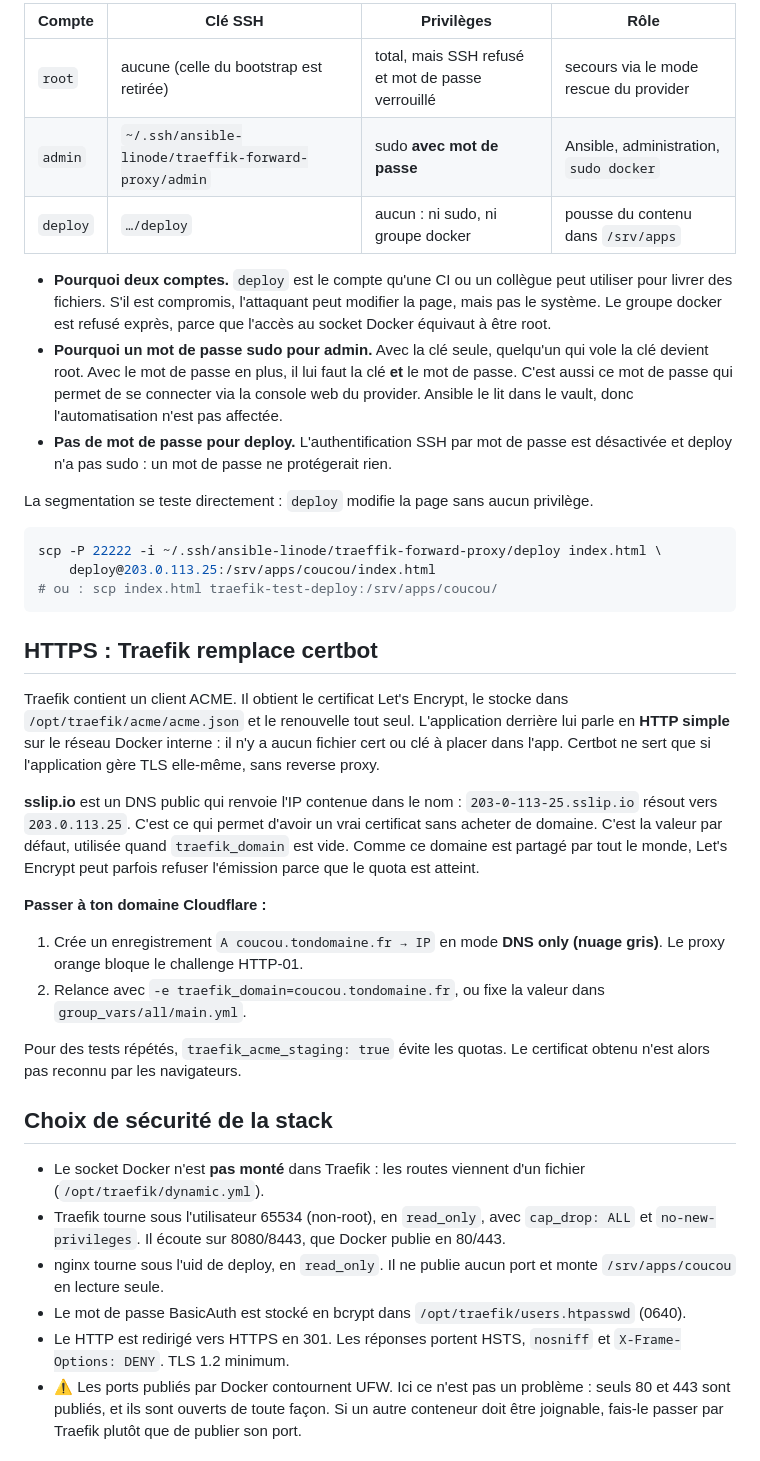
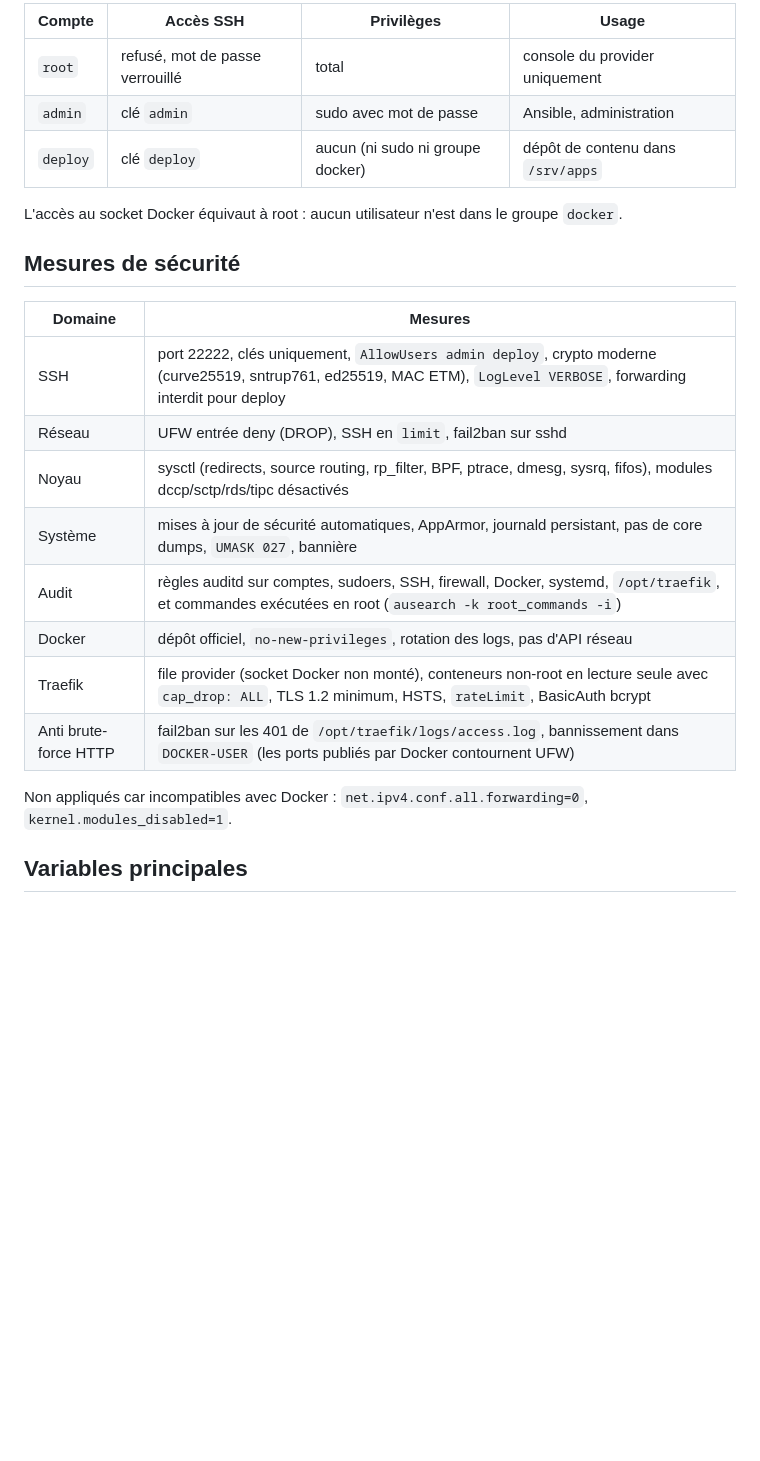
Before and after one commit to 09-C-UO/ansible-vps-provisioning, a Markdown page: README.md, the part around one of its changes. Rendered like a GitHub page; blank space fills up the shorter version.

````diff
--- a/README.md
+++ b/README.md
@@ -86,41 +58,26 @@ Root n'est jamais coupé avant qu'on ait prouvé qu'admin se connecte et passe r
 
-| Compte | Clé SSH | Privilèges | Rôle |
+| Compte | Accès SSH | Privilèges | Usage |
 |---|---|---|---|
-| `root` | aucune (celle du bootstrap est retirée) | total, mais SSH refusé et mot de passe verrouillé | secours via le mode rescue du provider |
-| `admin` | `~/.ssh/ansible-linode/traeffik-forward-proxy/admin` | sudo **avec mot de passe** | Ansible, administration, `sudo docker` |
-| `deploy` | `…/deploy` | aucun : ni sudo, ni groupe docker | pousse du contenu dans `/srv/apps` |
+| `root` | refusé, mot de passe verrouillé | total | console du provider uniquement |
+| `admin` | clé `admin` | sudo avec mot de passe | Ansible, administration |
+| `deploy` | clé `deploy` | aucun (ni sudo ni groupe docker) | dépôt de contenu dans `/srv/apps` |
 
-- **Pourquoi deux comptes.** `deploy` est le compte qu'une CI ou un collègue peut utiliser pour livrer des fichiers. S'il est compromis, l'attaquant peut modifier la page, mais pas le système. Le groupe docker est refusé exprès, parce que l'accès au socket Docker équivaut à être root.
-- **Pourquoi un mot de passe sudo pour admin.** Avec la clé seule, quelqu'un qui vole la clé devient root. Avec le mot de passe en plus, il lui faut la clé **et** le mot de passe. C'est aussi ce mot de passe qui permet de se connecter via la console web du provider. Ansible le lit dans le vault, donc l'automatisation n'est pas affectée.
-- **Pas de mot de passe pour deploy.** L'authentification SSH par mot de passe est désactivée et deploy n'a pas sudo : un mot de passe ne protégerait rien.
+L'accès au socket Docker équivaut à root : aucun utilisateur n'est dans le groupe `docker`.
 
-La segmentation se teste directement : `deploy` modifie la page sans aucun privilège.
+## Mesures de sécurité
 
-```bash
-scp -P 22222 -i ~/.ssh/ansible-linode/traeffik-forward-proxy/deploy index.html \
-    deploy@203.0.113.25:/srv/apps/coucou/index.html
-# ou : scp index.html traefik-test-deploy:/srv/apps/coucou/
-```
+| Domaine | Mesures |
+|---|---|
+| SSH | port 22222, clés uniquement, `AllowUsers admin deploy`, crypto moderne (curve25519, sntrup761, ed25519, MAC ETM), `LogLevel VERBOSE`, forwarding interdit pour deploy |
+| Réseau | UFW entrée deny (DROP), SSH en `limit`, fail2ban sur sshd |
+| Noyau | sysctl (redirects, source routing, rp_filter, BPF, ptrace, dmesg, sysrq, fifos), modules dccp/sctp/rds/tipc désactivés |
+| Système | mises à jour de sécurité automatiques, AppArmor, journald persistant, pas de core dumps, `UMASK 027`, bannière |
+| Audit | règles auditd sur comptes, sudoers, SSH, firewall, Docker, systemd, `/opt/traefik`, et commandes exécutées en root (`ausearch -k root_commands -i`) |
+| Docker | dépôt officiel, `no-new-privileges`, rotation des logs, pas d'API réseau |
+| Traefik | file provider (socket Docker non monté), conteneurs non-root en lecture seule avec `cap_drop: ALL`, TLS 1.2 minimum, HSTS, `rateLimit`, BasicAuth bcrypt |
+| Anti brute-force HTTP | fail2ban sur les 401 de `/opt/traefik/logs/access.log`, bannissement dans `DOCKER-USER` (les ports publiés par Docker contournent UFW) |
 
-## HTTPS : Traefik remplace certbot
+Non appliqués car incompatibles avec Docker : `net.ipv4.conf.all.forwarding=0`, `kernel.modules_disabled=1`.
 
-Traefik contient un client ACME. Il obtient le certificat Let's Encrypt, le stocke dans `/opt/traefik/acme/acme.json` et le renouvelle tout seul. L'application derrière lui parle en **HTTP simple** sur le réseau Docker interne : il n'y a aucun fichier cert ou clé à placer dans l'app. Certbot ne sert que si l'application gère TLS elle-même, sans reverse proxy.
+## Variables principales
 
-**sslip.io** est un DNS public qui renvoie l'IP contenue dans le nom : `203-0-113-25.sslip.io` résout vers `203.0.113.25`. C'est ce qui permet d'avoir un vrai certificat sans acheter de domaine. C'est la valeur par défaut, utilisée quand `traefik_domain` est vide. Comme ce domaine est partagé par tout le monde, Let's Encrypt peut parfois refuser l'émission parce que le quota est atteint.
-
-**Passer à ton domaine Cloudflare :**
-
-1. Crée un enregistrement `A coucou.tondomaine.fr → IP` en mode **DNS only (nuage gris)**. Le proxy orange bloque le challenge HTTP-01.
-2. Relance avec `-e traefik_domain=coucou.tondomaine.fr`, ou fixe la valeur dans `group_vars/all/main.yml`.
-
-Pour des tests répétés, `traefik_acme_staging: true` évite les quotas. Le certificat obtenu n'est alors pas reconnu par les navigateurs.
-
-## Choix de sécurité de la stack
-
-- Le socket Docker n'est **pas monté** dans Traefik : les routes viennent d'un fichier (`/opt/traefik/dynamic.yml`).
-- Traefik tourne sous l'utilisateur 65534 (non-root), en `read_only`, avec `cap_drop: ALL` et `no-new-privileges`. Il écoute sur 8080/8443, que Docker publie en 80/443.
-- nginx tourne sous l'uid de deploy, en `read_only`. Il ne publie aucun port et monte `/srv/apps/coucou` en lecture seule.
-- Le mot de passe BasicAuth est stocké en bcrypt dans `/opt/traefik/users.htpasswd` (0640).
-- Le HTTP est redirigé vers HTTPS en 301. Les réponses portent HSTS, `nosniff` et `X-Frame-Options: DENY`. TLS 1.2 minimum.
-- ⚠ Les ports publiés par Docker contournent UFW. Ici ce n'est pas un problème : seuls 80 et 443 sont publiés, et ils sont ouverts de toute façon. Si un autre conteneur doit être joignable, fais-le passer par Traefik plutôt que de publier son port.
-
````
Also changed, not shown: other parts of README.md (+57 -112 lines).
